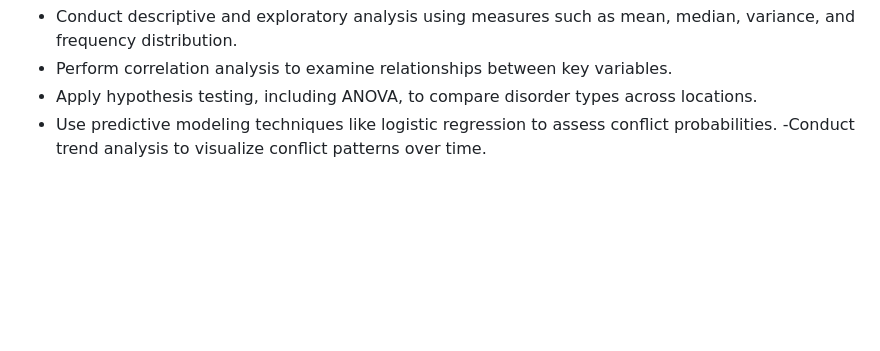
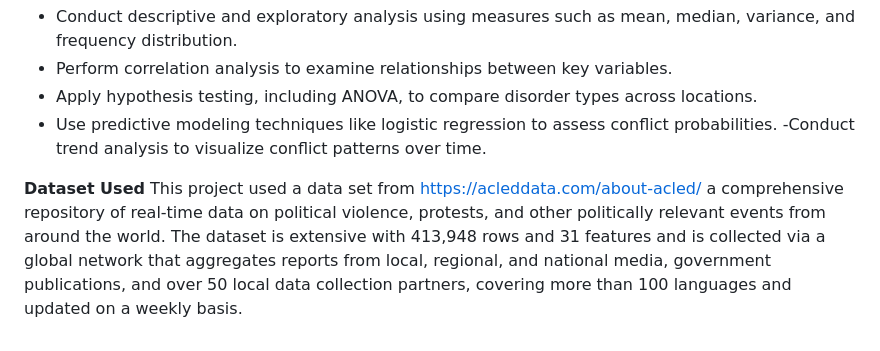
Before and after one commit to Collz472/DSF-PT08P5-GROUP-11-CAPSTONE-PROJECT, a Markdown page: README.md, the part around the change. Rendered like a GitHub page; blank space fills up the shorter version.

```diff
--- a/README.md
+++ b/README.md
@@ -29,3 +29,6 @@ A UK based multinational organization (VMagic Leather Processing Factory) is int
 - Apply hypothesis testing, including ANOVA, to compare disorder types across locations.
 - Use predictive modeling techniques like logistic regression to assess conflict probabilities.
 -Conduct trend analysis to visualize conflict patterns over time.
+
+**Dataset Used**
+This project used a data set from https://acleddata.com/about-acled/ a comprehensive repository of real-time data on political violence, protests, and other politically relevant events from around the world. The dataset is extensive with 413,948 rows and 31 features and is collected via a global network that aggregates reports from local, regional, and national media, government publications, and over 50 local data collection partners, covering more than 100 languages and updated on a weekly basis.
```
